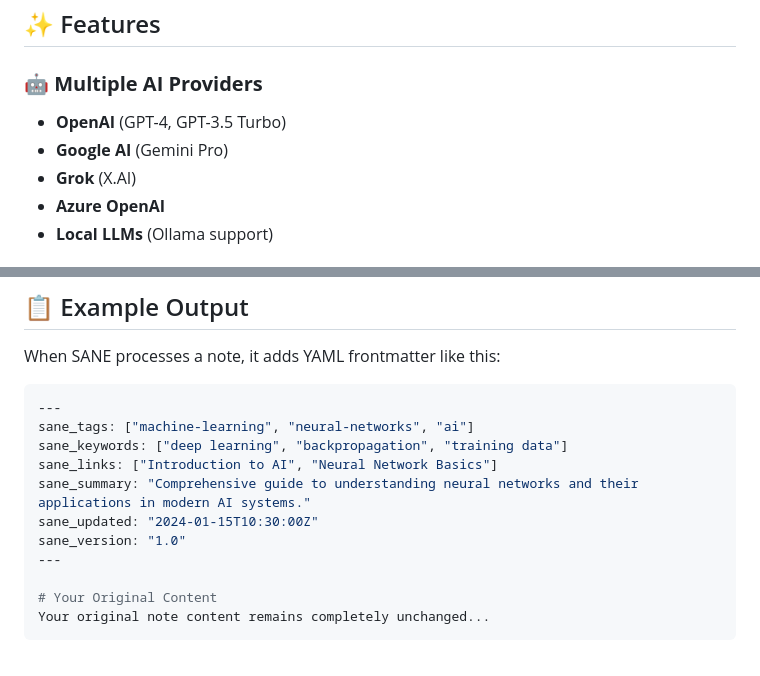
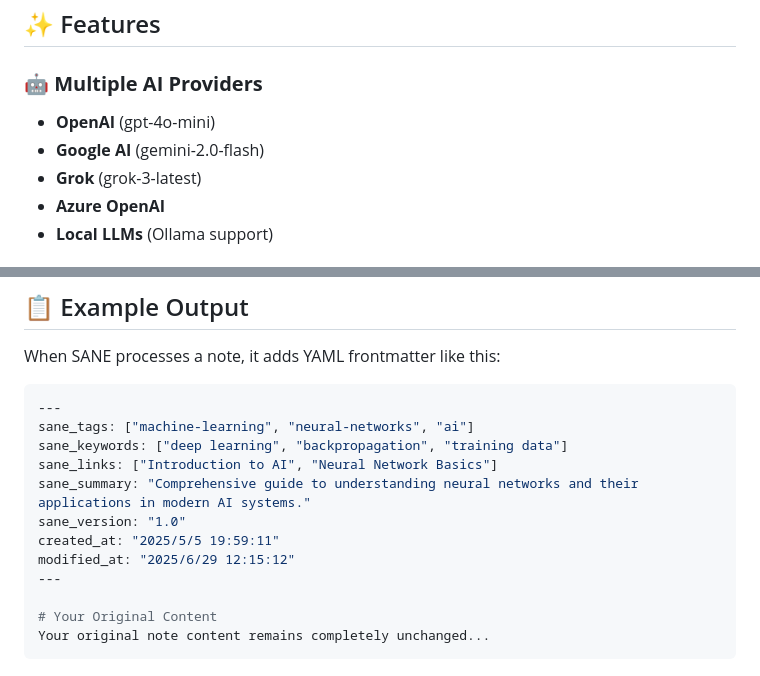
Before and after one commit to ChenziqiAdam/SANE, a Markdown page: README.md, 2 parts joined by grey strips. Rendered like a GitHub page.

```diff
--- a/README.md
+++ b/README.md
@@ -21,9 +21,9 @@ SANE follows a simple but powerful approach:
 ## ✨ Features
 
 ### 🤖 **Multiple AI Providers**
-- **OpenAI** (GPT-4, GPT-3.5 Turbo)
-- **Google AI** (Gemini Pro)
-- **Grok** (X.AI)
+- **OpenAI** (gpt-4o-mini)
+- **Google AI** (gemini-2.0-flash)
+- **Grok** (grok-3-latest)
 - **Azure OpenAI**
 - **Local LLMs** (Ollama support)
 
@@ -81,8 +81,9 @@ sane_tags: ["machine-learning", "neural-networks", "ai"]
 sane_keywords: ["deep learning", "backpropagation", "training data"]
 sane_links: ["Introduction to AI", "Neural Network Basics"]
 sane_summary: "Comprehensive guide to understanding neural networks and their applications in modern AI systems."
-sane_updated: "2024-01-15T10:30:00Z"
 sane_version: "1.0"
+created_at: "2025/5/5 19:59:11"
+modified_at: "2025/6/29 12:15:12"
 ---
 
 # Your Original Content
```
Also changed, not shown: other parts of README.md (+4 -4 lines).
